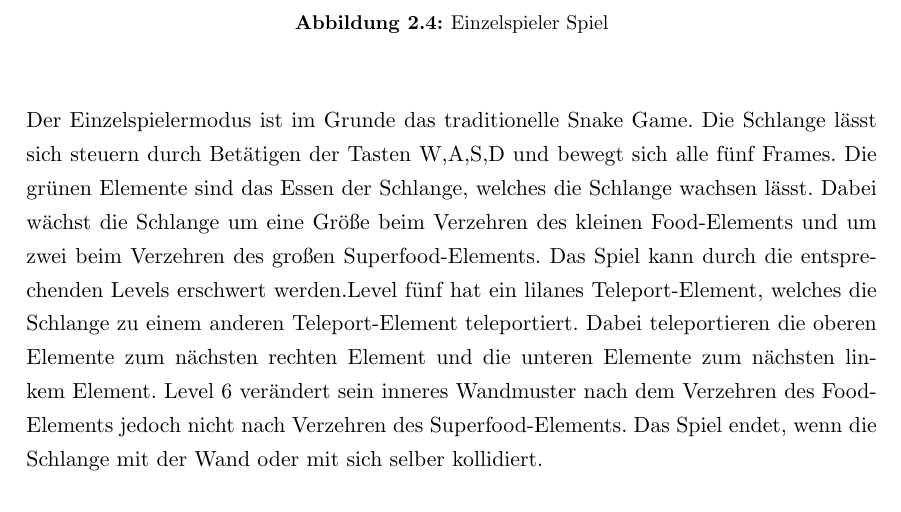
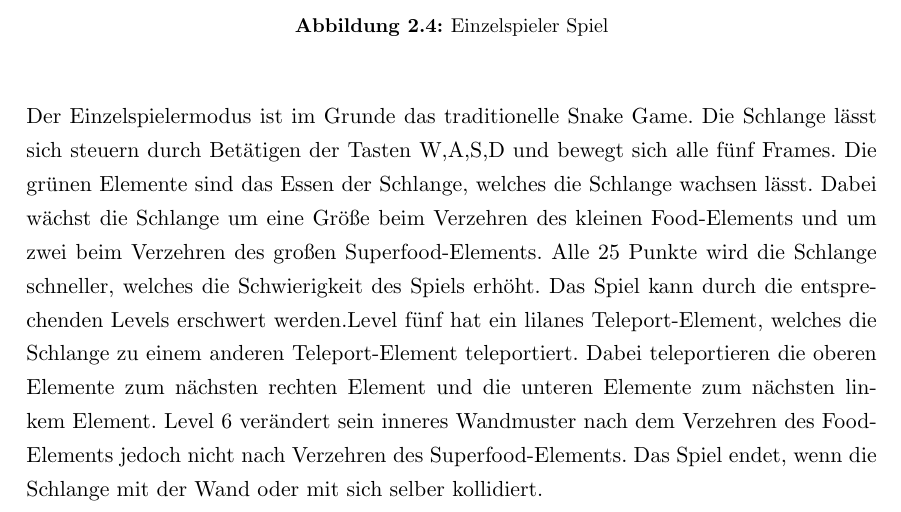
Before and after one commit to XgXGhostXgX/SnakeRTOSEmulator, a LaTeX thesis (report/main.tex, which reads report/chapter/2.Game.tex): part of page 9 of 32, cut so that both start at the same text. Compiled offline with pdfLaTeX.

Commit message:
Update 2.Game.tex

```diff
--- a/report/chapter/2.Game.tex
+++ b/report/chapter/2.Game.tex
@@ -46,7 +46,7 @@ Wird im Hauptmen{\"u} auf den Highscore-Button geklickt, wird der Highscore \ref
  \caption{Einzelspieler Spiel}
  \label{fig:einzelspielermodus}
 \end{figure}
-	Der Einzelspielermodus ist im Grunde das traditionelle Snake Game. Die Schlange l{\"a}sst sich steuern durch Bet{\"a}tigen der Tasten W,A,S,D und bewegt sich alle f{\"u}nf Frames. Die gr{\"u}nen Elemente sind das Essen der Schlange, welches die Schlange wachsen l{\"a}sst. Dabei w{\"a}chst die Schlange um eine Gr{\"o}{\ss}e beim Verzehren des kleinen Food-Elements und um zwei beim Verzehren des gro{\ss}en Superfood-Elements.
+	Der Einzelspielermodus ist im Grunde das traditionelle Snake Game. Die Schlange l{\"a}sst sich steuern durch Bet{\"a}tigen der Tasten W,A,S,D und bewegt sich alle f{\"u}nf Frames. Die gr{\"u}nen Elemente sind das Essen der Schlange, welches die Schlange wachsen l{\"a}sst. Dabei w{\"a}chst die Schlange um eine Gr{\"o}{\ss}e beim Verzehren des kleinen Food-Elements und um zwei beim Verzehren des gro{\ss}en Superfood-Elements. Alle 25 Punkte wird die Schlange schneller, welches die Schwierigkeit des Spiels erhöht.
 	Das Spiel kann durch die entsprechenden Levels erschwert werden.Level f{\"u}nf hat ein lilanes Teleport-Element, welches die Schlange zu einem anderen Teleport-Element teleportiert. Dabei teleportieren die oberen Elemente zum n{\"a}chsten rechten Element und die unteren Elemente zum n{\"a}chsten linkem Element. Level 6 ver{\"a}ndert sein inneres Wandmuster nach dem Verzehren des Food-Elements jedoch nicht nach Verzehren des Superfood-Elements. Das Spiel endet, wenn die Schlange mit der Wand oder mit sich selber kollidiert.
 
 
```
